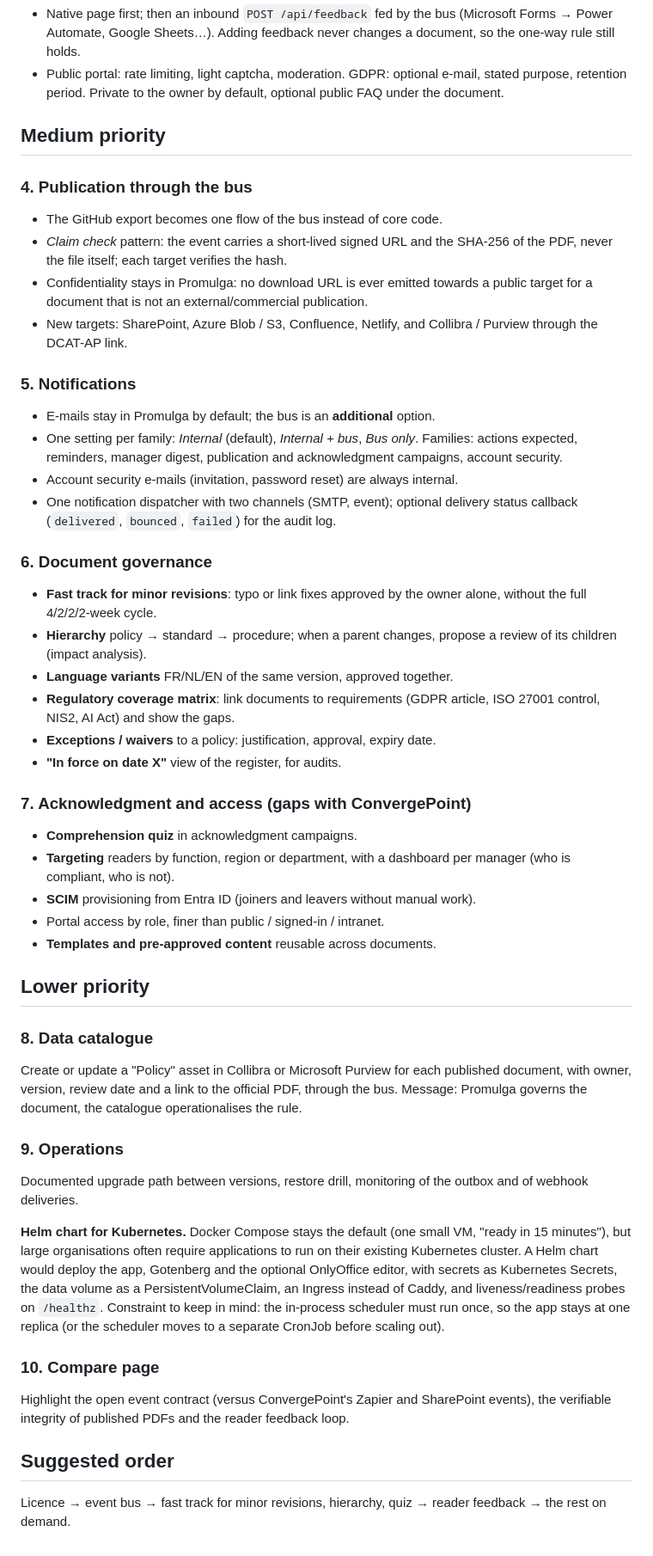
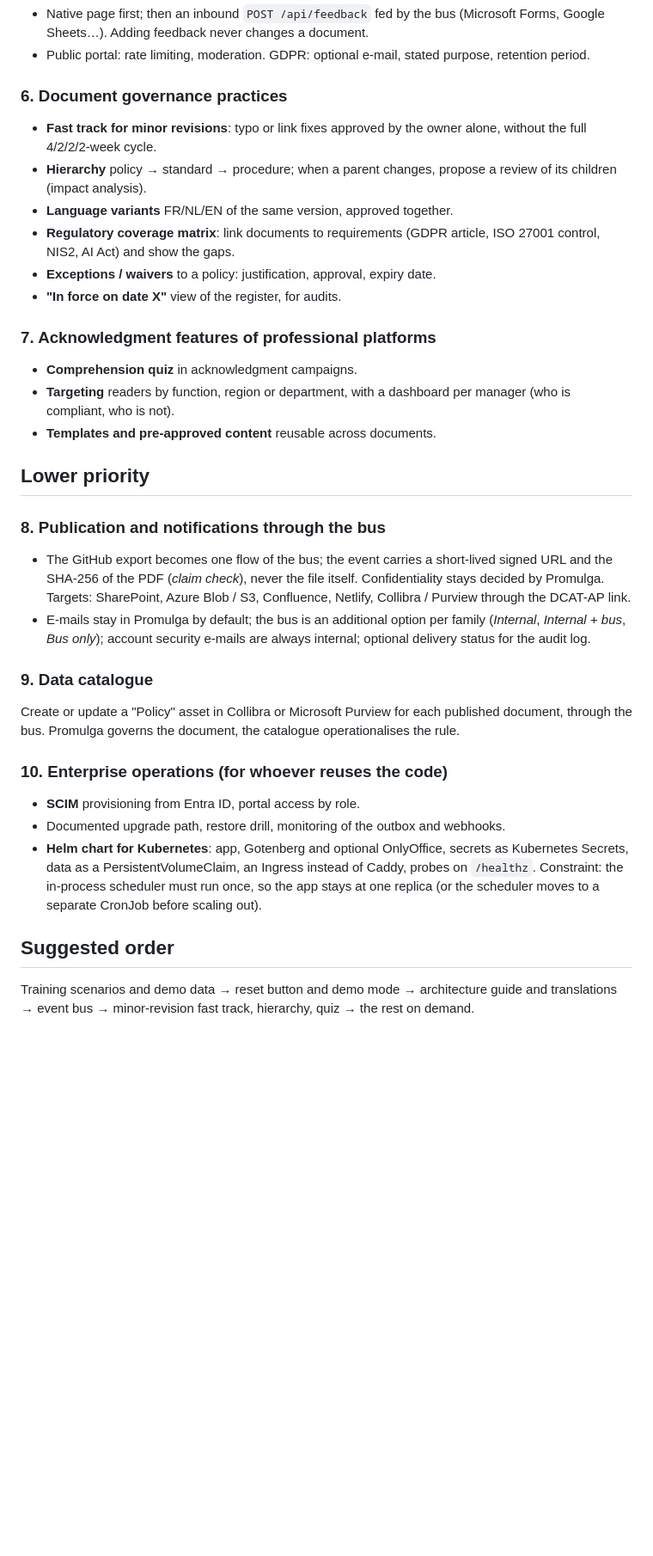
Before and after one commit to OlivierBouchezDataGovernance/promulga, a Markdown page: docs/IDEAS.md, the part around one of its changes. Shown at 86% size. Rendered like a GitHub page; blank space fills up the shorter version.

```diff
--- a/docs/IDEAS.md
+++ b/docs/IDEAS.md
@@ -48,31 +85,9 @@ in a third-party bus, never in Promulga.
 - Native page first; then an inbound `POST /api/feedback` fed by the bus
-  (Microsoft Forms → Power Automate, Google Sheets…). Adding feedback never
-  changes a document, so the one-way rule still holds.
-- Public portal: rate limiting, light captcha, moderation. GDPR: optional
-  e-mail, stated purpose, retention period. Private to the owner by default,
-  optional public FAQ under the document.
+  (Microsoft Forms, Google Sheets…). Adding feedback never changes a document.
+- Public portal: rate limiting, moderation. GDPR: optional e-mail, stated
+  purpose, retention period.
 
-## Medium priority
-
-### 4. Publication through the bus
-- The GitHub export becomes one flow of the bus instead of core code.
-- *Claim check* pattern: the event carries a short-lived signed URL and the
-  SHA-256 of the PDF, never the file itself; each target verifies the hash.
-- Confidentiality stays in Promulga: no download URL is ever emitted towards
-  a public target for a document that is not an external/commercial publication.
-- New targets: SharePoint, Azure Blob / S3, Confluence, Netlify, and
-  Collibra / Purview through the DCAT-AP link.
-
-### 5. Notifications
-- E-mails stay in Promulga by default; the bus is an **additional** option.
-- One setting per family: *Internal* (default), *Internal + bus*, *Bus only*.
-  Families: actions expected, reminders, manager digest, publication and
-  acknowledgment campaigns, account security.
-- Account security e-mails (invitation, password reset) are always internal.
-- One notification dispatcher with two channels (SMTP, event); optional
-  delivery status callback (`delivered`, `bounced`, `failed`) for the audit log.
-
-### 6. Document governance
+### 6. Document governance practices
 - **Fast track for minor revisions**: typo or link fixes approved by the owner
   alone, without the full 4/2/2/2-week cycle.
 - **Hierarchy** policy → standard → procedure; when a parent changes, propose a
@@ -83,39 +98,38 @@ in a third-party bus, never in Promulga.
 - **Exceptions / waivers** to a policy: justification, approval, expiry date.
 - **"In force on date X"** view of the register, for audits.
 
-### 7. Acknowledgment and access (gaps with ConvergePoint)
+### 7. Acknowledgment features of professional platforms
 - **Comprehension quiz** in acknowledgment campaigns.
 - **Targeting** readers by function, region or department, with a dashboard per
   manager (who is compliant, who is not).
-- **SCIM** provisioning from Entra ID (joiners and leavers without manual work).
-- Portal access by role, finer than public / signed-in / intranet.
 - **Templates and pre-approved content** reusable across documents.
 
 ## Lower priority
 
-### 8. Data catalogue
+### 8. Publication and notifications through the bus
+- The GitHub export becomes one flow of the bus; the event carries a short-lived
+  signed URL and the SHA-256 of the PDF (*claim check*), never the file itself.
+  Confidentiality stays decided by Promulga. Targets: SharePoint, Azure Blob /
+  S3, Confluence, Netlify, Collibra / Purview through the DCAT-AP link.
+- E-mails stay in Promulga by default; the bus is an additional option per
+  family (*Internal*, *Internal + bus*, *Bus only*); account security e-mails
+  are always internal; optional delivery status for the audit log.
+
+### 9. Data catalogue
 Create or update a "Policy" asset in Collibra or Microsoft Purview for each
-published document, with owner, version, review date and a link to the official
-PDF, through the bus. Message: Promulga governs the document, the catalogue
-operationalises the rule.
+published document, through the bus. Promulga governs the document, the
+catalogue operationalises the rule.
 
-### 9. Operations
-Documented upgrade path between versions, restore drill, monitoring of the
-outbox and of webhook deliveries.
-
-**Helm chart for Kubernetes.** Docker Compose stays the default (one small VM,
-"ready in 15 minutes"), but large organisations often require applications to
-run on their existing Kubernetes cluster. A Helm chart would deploy the app,
-Gotenberg and the optional OnlyOffice editor, with secrets as Kubernetes
-Secrets, the data volume as a PersistentVolumeClaim, an Ingress instead of
-Caddy, and liveness/readiness probes on `/healthz`. Constraint to keep in mind:
-the in-process scheduler must run once, so the app stays at one replica
-(or the scheduler moves to a separate CronJob before scaling out).
-
-### 10. Compare page
-Highlight the open event contract (versus ConvergePoint's Zapier and SharePoint
-events), the verifiable integrity of published PDFs and the reader feedback loop.
+### 10. Enterprise operations (for whoever reuses the code)
+- **SCIM** provisioning from Entra ID, portal access by role.
+- Documented upgrade path, restore drill, monitoring of the outbox and webhooks.
+- **Helm chart for Kubernetes**: app, Gotenberg and optional OnlyOffice, secrets
+  as Kubernetes Secrets, data as a PersistentVolumeClaim, an Ingress instead of
+  Caddy, probes on `/healthz`. Constraint: the in-process scheduler must run
+  once, so the app stays at one replica (or the scheduler moves to a separate
+  CronJob before scaling out).
 
 ## Suggested order
-Licence → event bus → fast track for minor revisions, hierarchy, quiz →
-reader feedback → the rest on demand.
+Training scenarios and demo data → reset button and demo mode → architecture
+guide and translations → event bus → minor-revision fast track, hierarchy,
+quiz → the rest on demand.
```
Also changed, not shown: other parts of docs/IDEAS.md (+54 -17 lines).
